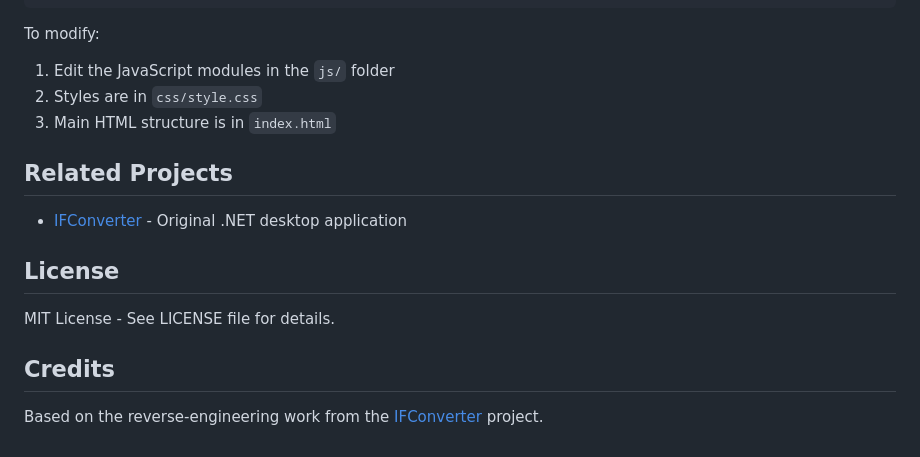
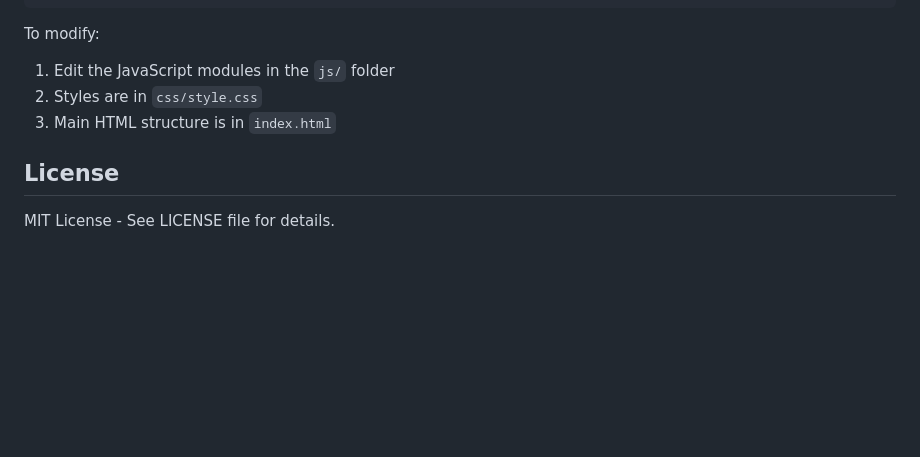
Before and after one commit to ChiefWiggum/ifconverter-web, a Markdown page: README.md, the part around the change. Drawn GitHub-style; blank space fills up the shorter version.

Commit message:
Remove README credits and related project references
Simplify the public project description by keeping the README focused on usage and development details without external project references.

```diff
--- a/README.md
+++ b/README.md
@@ -129,14 +129,6 @@ To modify:
 2. Styles are in `css/style.css`
 3. Main HTML structure is in `index.html`
 
-## Related Projects
-
-- [IFConverter](https://github.com/ChiefWiggum/IFConverter) - Original .NET desktop application
-
 ## License
 
 MIT License - See LICENSE file for details.
-
-## Credits
-
-Based on the reverse-engineering work from the [IFConverter](https://github.com/ChiefWiggum/IFConverter) project.
```
